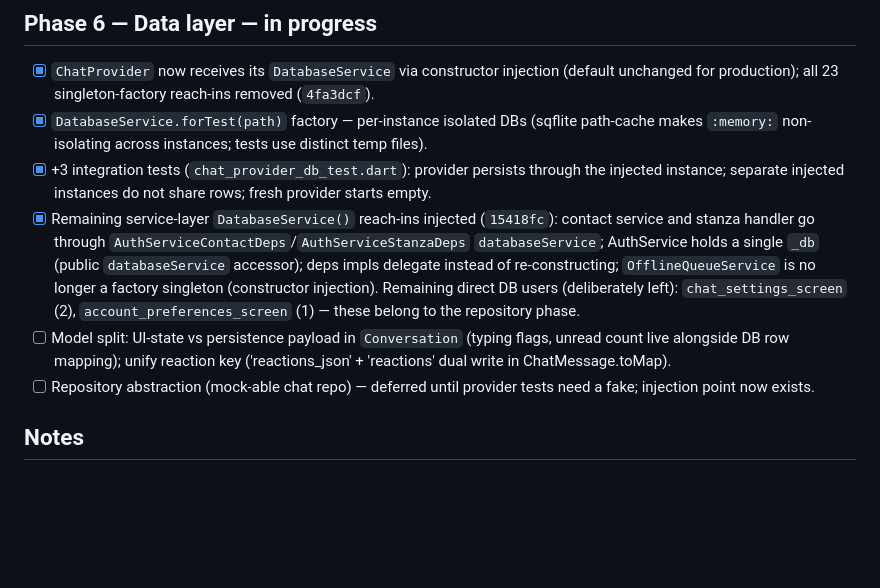
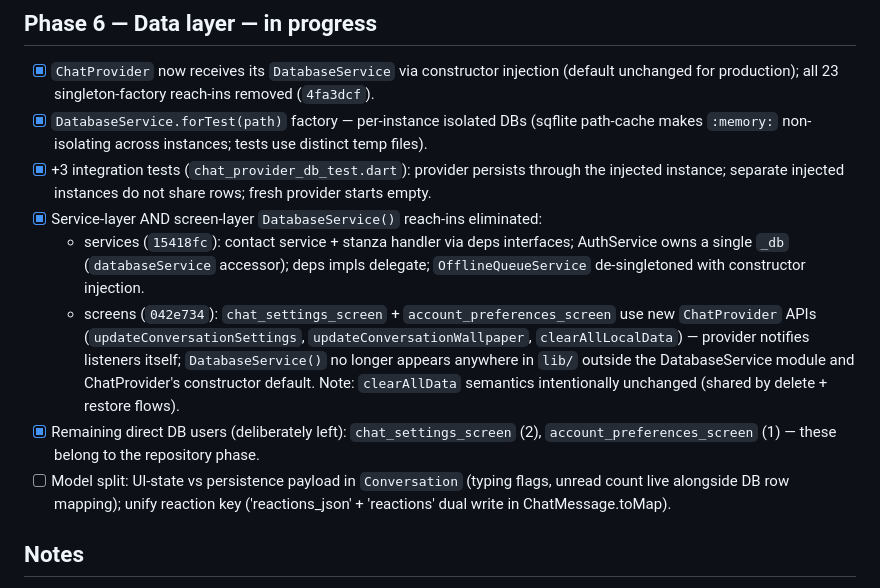
Before and after one commit to silverfox983/gibber.chat, a Markdown page: REFACTOR_PLAN.md, the part around the change. GitHub-like rendering; blank space fills up the shorter version.

Commit message:
docs: Phase 6 DB access discipline complete (all lib/ reach-ins via ownership chain)

```diff
--- a/REFACTOR_PLAN.md
+++ b/REFACTOR_PLAN.md
@@ -140,18 +140,21 @@ Code shape at baseline: 186 Dart files in `lib/`, ~69k lines. Largest: `main_cha
       makes `:memory:` non-isolating across instances; tests use distinct temp files).
 - [x] +3 integration tests (`chat_provider_db_test.dart`): provider persists through the injected
       instance; separate injected instances do not share rows; fresh provider starts empty.
-- [x] Remaining service-layer `DatabaseService()` reach-ins injected (`15418fc`): contact
-      service and stanza handler go through `AuthServiceContactDeps`/`AuthServiceStanzaDeps`
-      `databaseService`; AuthService holds a single `_db` (public `databaseService` accessor);
-      deps impls delegate instead of re-constructing; `OfflineQueueService` is no longer a
-      factory singleton (constructor injection).
-      Remaining direct DB users (deliberately left): `chat_settings_screen` (2),
+- [x] Service-layer AND screen-layer `DatabaseService()` reach-ins eliminated:
+  - services (`15418fc`): contact service + stanza handler via deps interfaces; AuthService owns
+    a single `_db` (`databaseService` accessor); deps impls delegate; `OfflineQueueService`
+    de-singletoned with constructor injection.
+  - screens (`042e734`): `chat_settings_screen` + `account_preferences_screen` use new
+    `ChatProvider` APIs (`updateConversationSettings`, `updateConversationWallpaper`,
+    `clearAllLocalData`) — provider notifies listeners itself; `DatabaseService()` no longer
+    appears anywhere in `lib/` outside the DatabaseService module and ChatProvider's constructor
+    default.
+      Note: `clearAllData` semantics intentionally unchanged (shared by delete + restore flows).
+- [x] Remaining direct DB users (deliberately left): `chat_settings_screen` (2),
       `account_preferences_screen` (1) — these belong to the repository phase.
 - [ ] Model split: UI-state vs persistence payload in `Conversation` (typing flags, unread
       count live alongside DB row mapping); unify reaction key ('reactions_json' + 'reactions'
       dual write in ChatMessage.toMap).
-- [ ] Repository abstraction (mock-able chat repo) — deferred until provider tests need a fake;
-      injection point now exists.
 
 ## Notes
 
```
